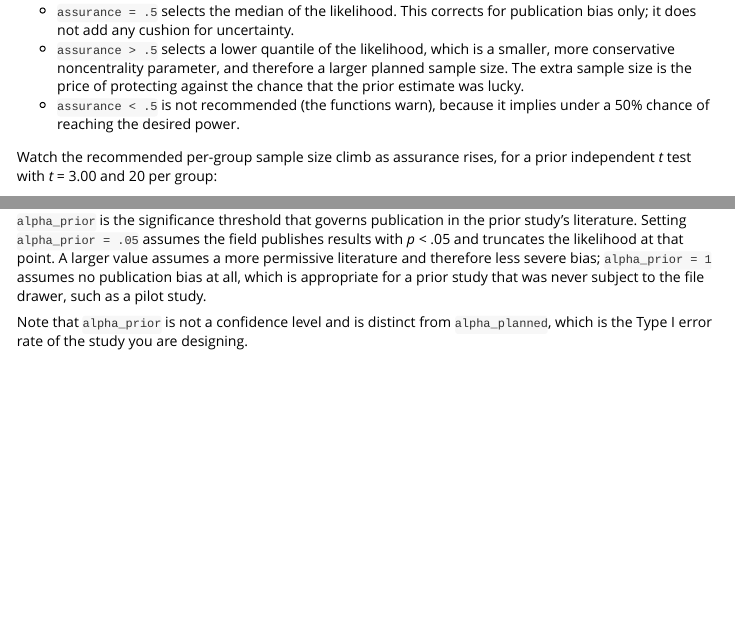
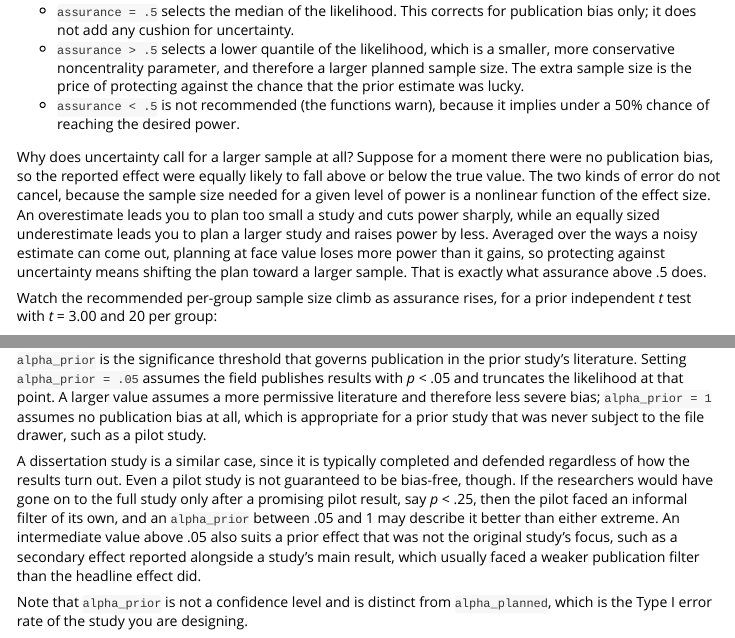
Before and after one commit to yelleKneK/BUCSS, an R Markdown document (vignettes/understanding-assurance.Rmd): the page in a window 1100 px wide, from 390 px down, and a second part further down, joined at a grey line. Rendered offline with R 4.5, knitr and Pandoc, with nearby package versions.

Commit message:
Vignettes: coauthor feedback (pilot/dissertation/secondary-effect alpha_prior; the asymmetric power cost of estimation error); add package citation to README

```diff
--- a/vignettes/understanding-assurance.Rmd
+++ b/vignettes/understanding-assurance.Rmd
@@ -34,6 +34,17 @@
   the chance that the prior estimate was lucky.
 * `assurance < .5` is not recommended (the functions warn), because it implies
   under a 50% chance of reaching the desired power.
+
+Why does uncertainty call for a larger sample at all? Suppose for a moment there
+were no publication bias, so the reported effect were equally likely to fall
+above or below the true value. The two kinds of error do not cancel, because the
+sample size needed for a given level of power is a nonlinear function of the
+effect size. An overestimate leads you to plan too small a study and cuts power
+sharply, while an equally sized underestimate leads you to plan a larger study
+and raises power by less. Averaged over the ways a noisy estimate can come out,
+planning at face value loses more power than it gains, so protecting against
+uncertainty means shifting the plan toward a larger sample. That is exactly what
+assurance above .5 does.
 
 Watch the recommended per-group sample size climb as assurance rises, for a
 prior independent *t* test with *t* = 3.00 and 20 per group:
@@ -102,6 +113,16 @@
 for a prior study that was never subject to the file drawer, such as a pilot
 study.
 
+A dissertation study is a similar case, since it is typically completed and
+defended regardless of how the results turn out. Even a pilot study is not
+guaranteed to be bias-free, though. If the researchers would have gone on to the
+full study only after a promising pilot result, say *p* < .25, then the pilot
+faced an informal filter of its own, and an `alpha_prior` between .05 and 1 may
+describe it better than either extreme. An intermediate value above .05 also
+suits a prior effect that was not the original study's focus, such as a
+secondary effect reported alongside a study's main result, which usually faced a
+weaker publication filter than the headline effect did.
+
 Note that `alpha_prior` is not a confidence level and is distinct from
 `alpha_planned`, which is the Type I error rate of the study you are designing.
 
```
Also changed, not shown: vignettes/BUCSS.Rmd (+7 -0 lines), README.md.
